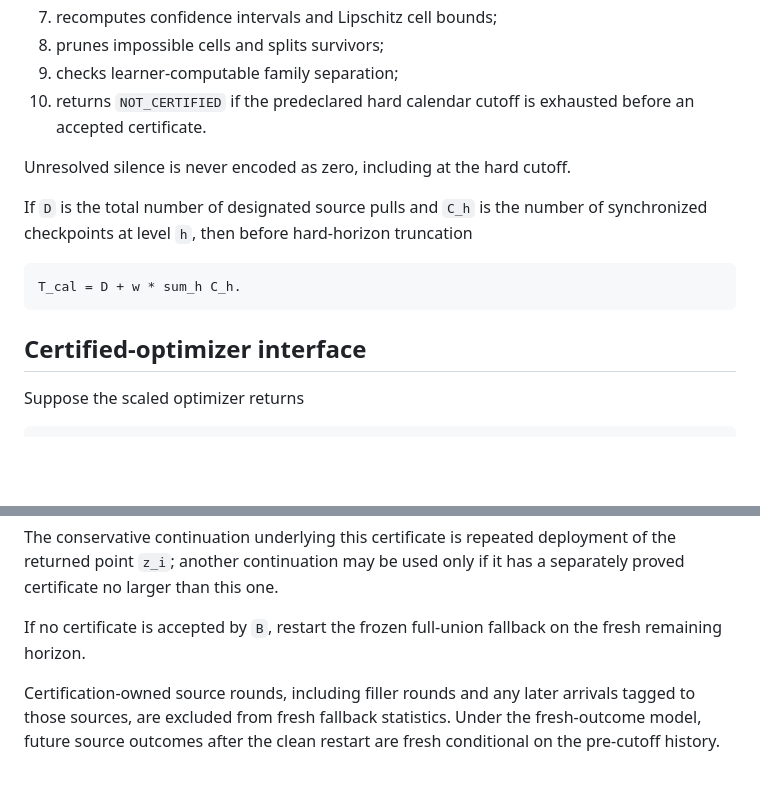
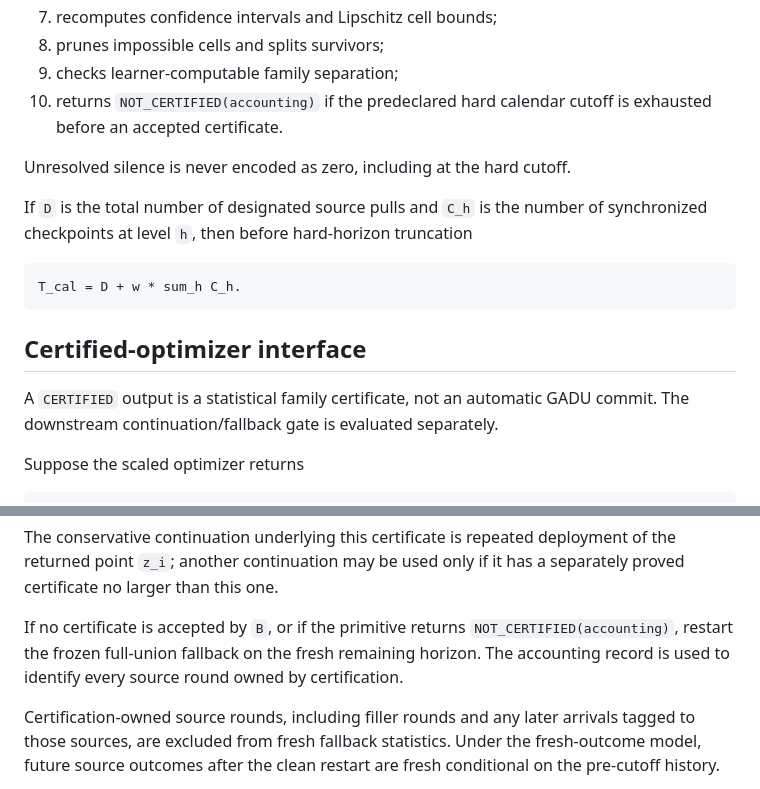
Before and after one commit to RybakovAlexeyN/gadu_team_review, a Markdown page: theory/DELAYED_GADU.md, 2 parts joined by grey strips. GitHub-like rendering; blank space fills up the shorter version.

Commit message:
Clarify certification versus commit and fallback accounting

````diff
--- a/theory/DELAYED_GADU.md
+++ b/theory/DELAYED_GADU.md
@@ -39,7 +39,7 @@ The delayed certifier:
 7. recomputes confidence intervals and Lipschitz cell bounds;
 8. prunes impossible cells and splits survivors;
 9. checks learner-computable family separation;
-10. returns `NOT_CERTIFIED` if the predeclared hard calendar cutoff is exhausted before an accepted certificate.
+10. returns `NOT_CERTIFIED(accounting)` if the predeclared hard calendar cutoff is exhausted before an accepted certificate.
 
 Unresolved silence is never encoded as zero, including at the hard cutoff.
 
@@ -50,6 +50,8 @@ T_cal = D + w * sum_h C_h.
 ```
 
 ## Certified-optimizer interface
+
+A `CERTIFIED` output is a statistical family certificate, not an automatic GADU commit. The downstream continuation/fallback gate is evaluated separately.
 
 Suppose the scaled optimizer returns
 
@@ -97,7 +99,7 @@ s + (T-s) Xi_i <= V_fb(T,B).
 
 The conservative continuation underlying this certificate is repeated deployment of the returned point `z_i`; another continuation may be used only if it has a separately proved certificate no larger than this one.
 
-If no certificate is accepted by `B`, restart the frozen full-union fallback on the fresh remaining horizon.
+If no certificate is accepted by `B`, or if the primitive returns `NOT_CERTIFIED(accounting)`, restart the frozen full-union fallback on the fresh remaining horizon. The accounting record is used to identify every source round owned by certification.
 
 Certification-owned source rounds, including filler rounds and any later arrivals tagged to those sources, are excluded from fresh fallback statistics. Under the fresh-outcome model, future source outcomes after the clean restart are fresh conditional on the pre-cutoff history.
 
````
